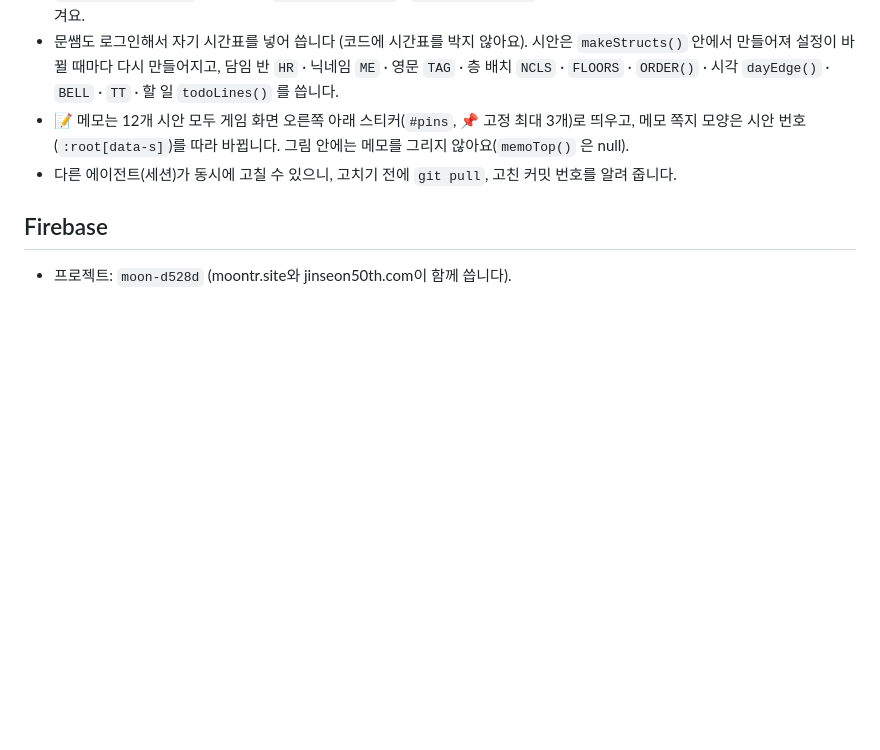
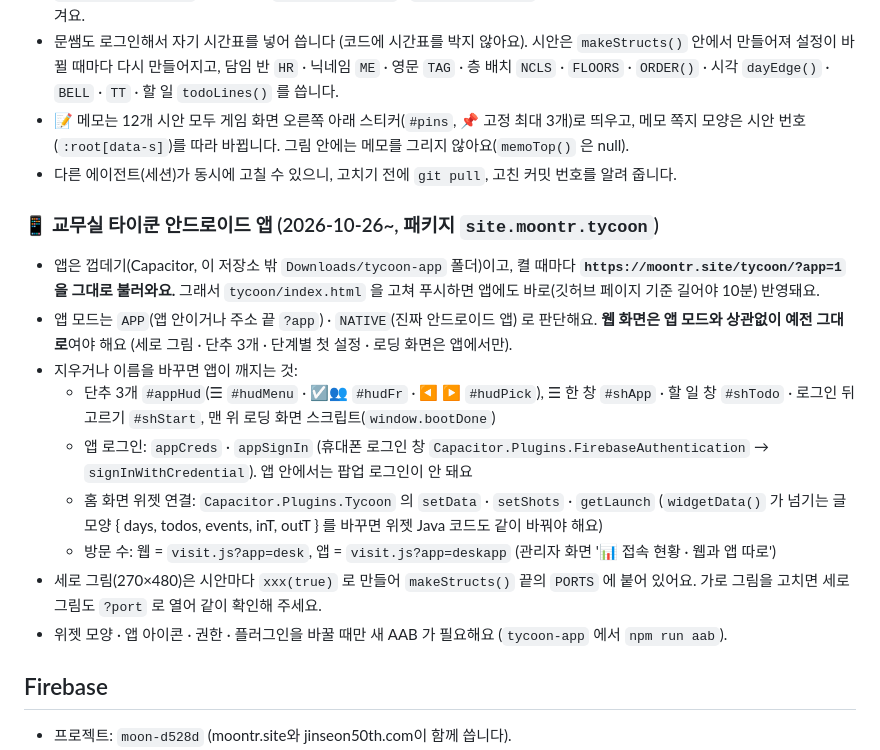
Before and after one commit to vaca-at/moontr, a Markdown page: AGENTS.md, the part around the change. GitHub-like rendering; blank space fills up the shorter version.

Commit message:
AGENTS.md: 교무실 타이쿤 안드로이드 앱 규칙 추가 (앱은 moontr.site/tycoon/?app=1 을 그대로 불러옴, 웹 화면은 앱 모드와 상관없이 그대로, 지우면 앱이 깨지는 것 목록, 새 AAB 가 필요한 경우)
Co-Authored-By: Claude Opus 5.5 <noreply@anthropic.com>

```diff
--- a/AGENTS.md
+++ b/AGENTS.md
@@ -42,6 +42,17 @@
 - 📝 메모는 12개 시안 모두 게임 화면 오른쪽 아래 스티커(`#pins`, 📌 고정 최대 3개)로 띄우고, 메모 쪽지 모양은 시안 번호(`:root[data-s]`)를 따라 바뀝니다. 그림 안에는 메모를 그리지 않아요(`memoTop()` 은 null).
 - 다른 에이전트(세션)가 동시에 고칠 수 있으니, 고치기 전에 `git pull`, 고친 커밋 번호를 알려 줍니다.
 
+### 📱 교무실 타이쿤 안드로이드 앱 (2026-10-26~, 패키지 `site.moontr.tycoon`)
+- 앱은 껍데기(Capacitor, 이 저장소 밖 `Downloads/tycoon-app` 폴더)이고, 켤 때마다 **`https://moontr.site/tycoon/?app=1` 을 그대로 불러와요.** 그래서 `tycoon/index.html` 을 고쳐 푸시하면 앱에도 바로(깃허브 페이지 기준 길어야 10분) 반영돼요.
+- 앱 모드는 `APP`(앱 안이거나 주소 끝 `?app`) · `NATIVE`(진짜 안드로이드 앱) 로 판단해요. **웹 화면은 앱 모드와 상관없이 예전 그대로**여야 해요 (세로 그림 · 단추 3개 · 단계별 첫 설정 · 로딩 화면은 앱에서만).
+- 지우거나 이름을 바꾸면 앱이 깨지는 것:
+  - 단추 3개 `#appHud`(☰ `#hudMenu` · ☑👥 `#hudFr` · ◀ ▶ `#hudPick`), ☰ 한 창 `#shApp` · 할 일 창 `#shTodo` · 로그인 뒤 고르기 `#shStart`, 맨 위 로딩 화면 스크립트(`window.bootDone`)
+  - 앱 로그인: `appCreds` · `appSignIn` (휴대폰 로그인 창 `Capacitor.Plugins.FirebaseAuthentication` → `signInWithCredential`). 앱 안에서는 팝업 로그인이 안 돼요
+  - 홈 화면 위젯 연결: `Capacitor.Plugins.Tycoon` 의 `setData` · `setShots` · `getLaunch` (`widgetData()` 가 넘기는 글 모양 { days, todos, events, inT, outT } 를 바꾸면 위젯 Java 코드도 같이 바꿔야 해요)
+  - 방문 수: 웹 = `visit.js?app=desk`, 앱 = `visit.js?app=deskapp` (관리자 화면 '📊 접속 현황 · 웹과 앱 따로')
+- 세로 그림(270×480)은 시안마다 `xxx(true)` 로 만들어 `makeStructs()` 끝의 `PORTS` 에 붙어 있어요. 가로 그림을 고치면 세로 그림도 `?port` 로 열어 같이 확인해 주세요.
+- 위젯 모양 · 앱 아이콘 · 권한 · 플러그인을 바꿀 때만 새 AAB 가 필요해요 (`tycoon-app` 에서 `npm run aab`).
+
 ## Firebase
 - 프로젝트: `moon-d528d` (moontr.site와 jinseon50th.com이 함께 씁니다).
 - 보안 규칙은 이 저장소의 `firestore.rules` 하나에 모두 들어 있습니다. 새 컬렉션을 쓰면 여기에 규칙을 추가하고, 관리자만 써야 하는 곳은 `isTeacher()`를 씁니다.
```
